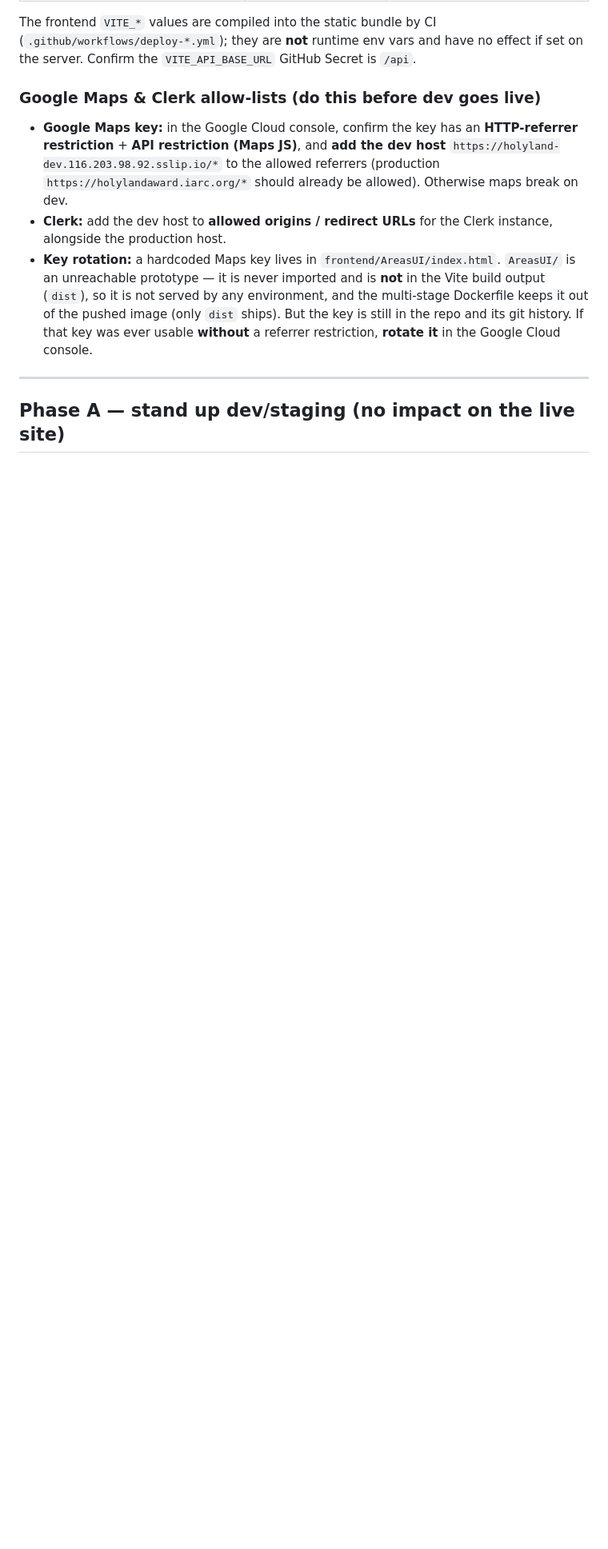
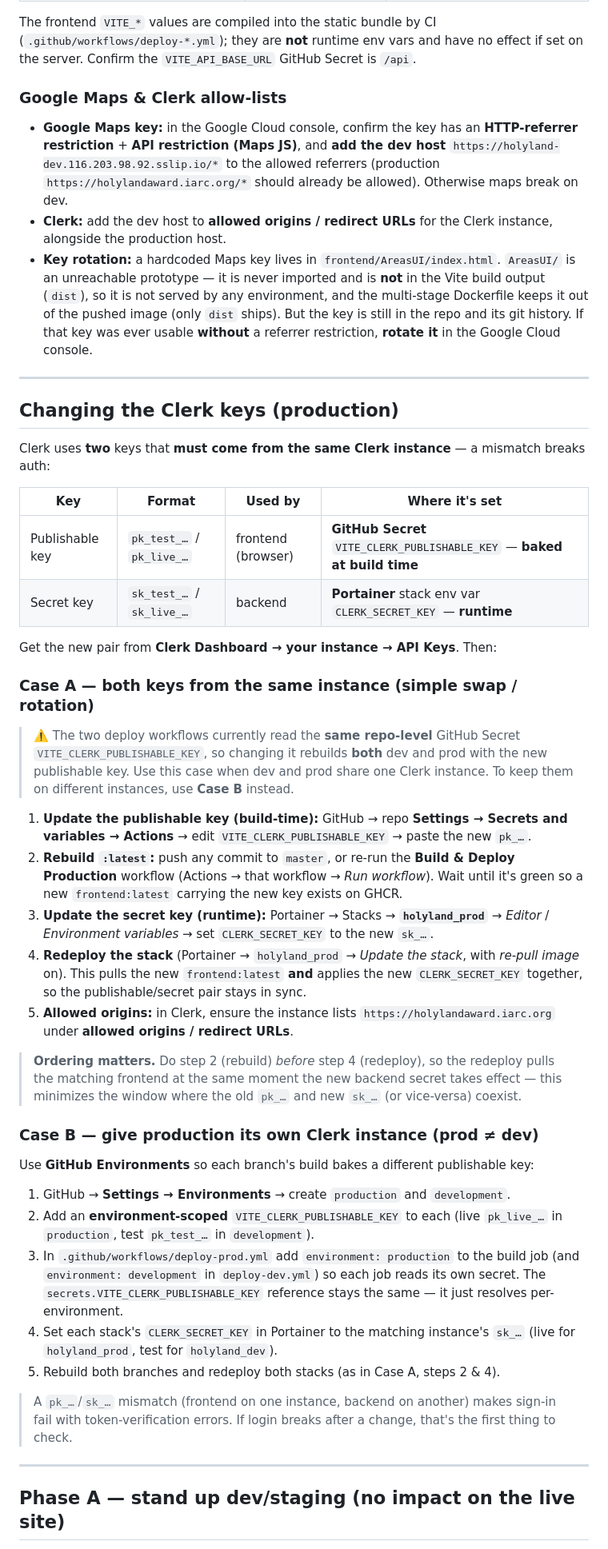
Before and after one commit to iarc-il/HolylandAward, a Markdown page: DEPLOYMENT.md, the part around one of its changes. Shown at 80% size. Drawn GitHub-style; blank space fills up the shorter version.

Commit message:
docs: add Clerk key-change procedure and mark deployment as live
- DEPLOYMENT.md: document how to change the production Clerk keys
  (publishable = build-time GitHub Secret, secret = runtime Portainer env),
  with same-instance swap (Case A) and separate prod/dev instances via
  GitHub Environments (Case B)
- add a status banner noting Phase A/B are complete and live

Co-Authored-By: Claude Opus 4.8 <noreply@anthropic.com>

```diff
--- a/DEPLOYMENT.md
+++ b/DEPLOYMENT.md
@@ -78,7 +84,7 @@ The frontend `VITE_*` values are compiled into the static bundle by CI
 (`.github/workflows/deploy-*.yml`); they are **not** runtime env vars and have no
 effect if set on the server. Confirm the `VITE_API_BASE_URL` GitHub Secret is `/api`.
 
-### Google Maps & Clerk allow-lists (do this before dev goes live)
+### Google Maps & Clerk allow-lists
 - **Google Maps key:** in the Google Cloud console, confirm the key has an
   **HTTP-referrer restriction** + **API restriction (Maps JS)**, and **add the dev
   host** `https://holyland-dev.116.203.98.92.sslip.io/*` to the allowed referrers
@@ -92,6 +98,60 @@ effect if set on the server. Confirm the `VITE_API_BASE_URL` GitHub Secret is `/
   multi-stage Dockerfile keeps it out of the pushed image (only `dist` ships). But the
   key is still in the repo and its git history. If that key was ever usable **without**
   a referrer restriction, **rotate it** in the Google Cloud console.
+
+---
+
+## Changing the Clerk keys (production)
+
+Clerk uses **two** keys that **must come from the same Clerk instance** — a mismatch
+breaks auth:
+
+| Key | Format | Used by | Where it's set |
+|-----|--------|---------|----------------|
+| Publishable key | `pk_test_…` / `pk_live_…` | frontend (browser) | **GitHub Secret** `VITE_CLERK_PUBLISHABLE_KEY` — **baked at build time** |
+| Secret key      | `sk_test_…` / `sk_live_…` | backend            | **Portainer** stack env var `CLERK_SECRET_KEY` — **runtime** |
+
+Get the new pair from **Clerk Dashboard → your instance → API Keys**. Then:
+
+### Case A — both keys from the same instance (simple swap / rotation)
+> ⚠️ The two deploy workflows currently read the **same repo-level** GitHub Secret
+> `VITE_CLERK_PUBLISHABLE_KEY`, so changing it rebuilds **both** dev and prod with the
+> new publishable key. Use this case when dev and prod share one Clerk instance. To keep
+> them on different instances, use **Case B** instead.
+
+1. **Update the publishable key (build-time):** GitHub → repo **Settings → Secrets and
+   variables → Actions** → edit `VITE_CLERK_PUBLISHABLE_KEY` → paste the new `pk_…`.
+2. **Rebuild `:latest`:** push any commit to `master`, or re-run the **Build & Deploy
+   Production** workflow (Actions → that workflow → *Run workflow*). Wait until it's green
+   so a new `frontend:latest` carrying the new key exists on GHCR.
+3. **Update the secret key (runtime):** Portainer → Stacks → **`holyland_prod`** →
+   *Editor* / *Environment variables* → set `CLERK_SECRET_KEY` to the new `sk_…`.
+4. **Redeploy the stack** (Portainer → `holyland_prod` → *Update the stack*, with *re-pull
+   image* on). This pulls the new `frontend:latest` **and** applies the new
+   `CLERK_SECRET_KEY` together, so the publishable/secret pair stays in sync.
+5. **Allowed origins:** in Clerk, ensure the instance lists
+   `https://holylandaward.iarc.org` under **allowed origins / redirect URLs**.
+
+> **Ordering matters.** Do step 2 (rebuild) *before* step 4 (redeploy), so the redeploy
+> pulls the matching frontend at the same moment the new backend secret takes effect —
+> this minimizes the window where the old `pk_…` and new `sk_…` (or vice-versa) coexist.
+
+### Case B — give production its own Clerk instance (prod ≠ dev)
+Use **GitHub Environments** so each branch's build bakes a different publishable key:
+1. GitHub → **Settings → Environments** → create `production` and `development`.
+2. Add an **environment-scoped** `VITE_CLERK_PUBLISHABLE_KEY` to each (live `pk_live_…`
+   in `production`, test `pk_test_…` in `development`).
+3. In `.github/workflows/deploy-prod.yml` add `environment: production` to the build job
+   (and `environment: development` in `deploy-dev.yml`) so each job reads its own secret.
+   The `secrets.VITE_CLERK_PUBLISHABLE_KEY` reference stays the same — it just resolves
+   per-environment.
+4. Set each stack's `CLERK_SECRET_KEY` in Portainer to the matching instance's `sk_…`
+   (live for `holyland_prod`, test for `holyland_dev`).
+5. Rebuild both branches and redeploy both stacks (as in Case A, steps 2 & 4).
+
+> A `pk_…`/`sk_…` mismatch (frontend on one instance, backend on another) makes sign-in
+> fail with token-verification errors. If login breaks after a change, that's the first
+> thing to check.
 
 ---
 
```
Also changed, not shown: other parts of DEPLOYMENT.md (+6 -0 lines).
